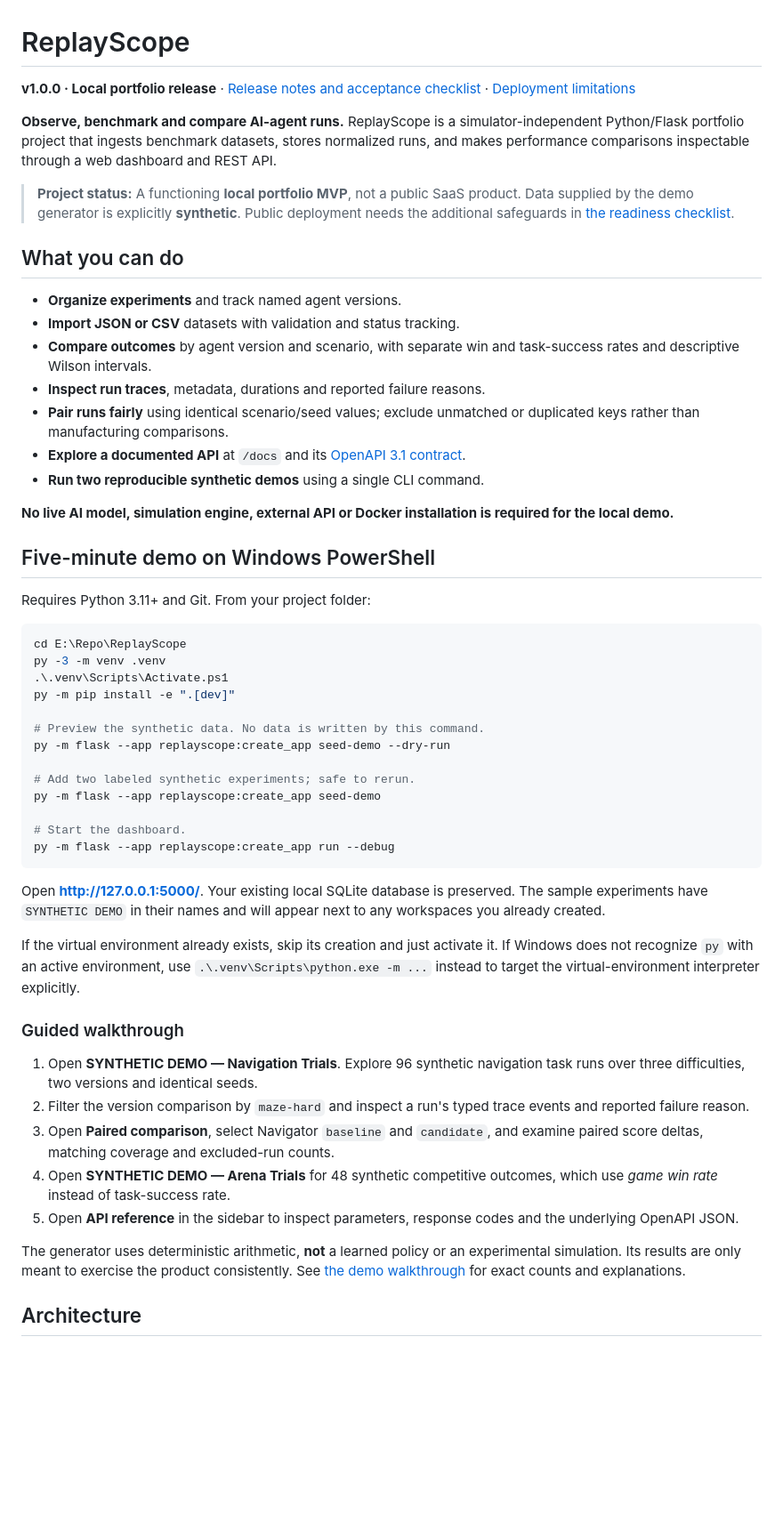
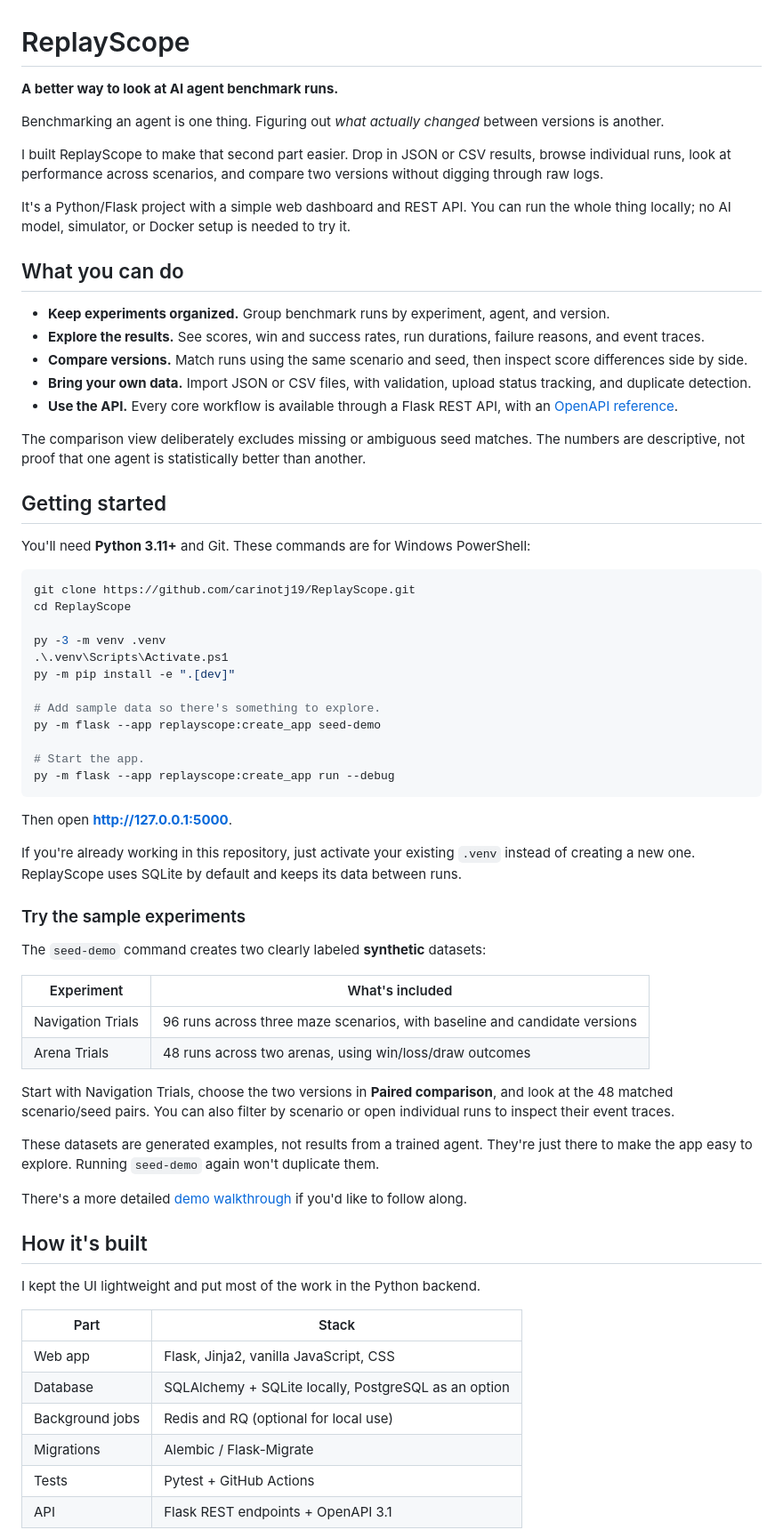
Before and after one commit to carinotj19/ReplayScope, a Markdown page: README.md, the part around one of its changes. Shown at 89% size. Rendered like a GitHub page; blank space fills up the shorter version.

````diff
--- a/README.md
+++ b/README.md
@@ -1,55 +1,71 @@
 # ReplayScope
 
-**v1.0.0 · Local portfolio release** · [Release notes and acceptance checklist](docs/release-v1.md) · [Deployment limitations](docs/deployment-readiness.md)
+**A better way to look at AI agent benchmark runs.**
 
-**Observe, benchmark and compare AI-agent runs.** ReplayScope is a simulator-independent Python/Flask portfolio project that ingests benchmark datasets, stores normalized runs, and makes performance comparisons inspectable through a web dashboard and REST API.
+Benchmarking an agent is one thing. Figuring out *what actually changed* between versions is another.
 
-> **Project status:** A functioning **local portfolio MVP**, not a public SaaS product. Data supplied by the demo generator is explicitly **synthetic**. Public deployment needs the additional safeguards in [the readiness checklist](docs/deployment-readiness.md).
+I built ReplayScope to make that second part easier. Drop in JSON or CSV results, browse individual runs, look at performance across scenarios, and compare two versions without digging through raw logs.
+
+It's a Python/Flask project with a simple web dashboard and REST API. You can run the whole thing locally; no AI model, simulator, or Docker setup is needed to try it.
 
 ## What you can do
 
-- **Organize experiments** and track named agent versions.
-- **Import JSON or CSV** datasets with validation and status tracking.
-- **Compare outcomes** by agent version and scenario, with separate win and task-success rates and descriptive Wilson intervals.
-- **Inspect run traces**, metadata, durations and reported failure reasons.
-- **Pair runs fairly** using identical scenario/seed values; exclude unmatched or duplicated keys rather than manufacturing comparisons.
-- **Explore a documented API** at `/docs` and its [OpenAPI 3.1 contract](src/replayscope/openapi.json).
-- **Run two reproducible synthetic demos** using a single CLI command.
+- **Keep experiments organized.** Group benchmark runs by experiment, agent, and version.
+- **Explore the results.** See scores, win and success rates, run durations, failure reasons, and event traces.
+- **Compare versions.** Match runs using the same scenario and seed, then inspect score differences side by side.
+- **Bring your own data.** Import JSON or CSV files, with validation, upload status tracking, and duplicate detection.
+- **Use the API.** Every core workflow is available through a Flask REST API, with an [OpenAPI reference](src/replayscope/openapi.json).
 
-**No live AI model, simulation engine, external API or Docker installation is required for the local demo.**
+The comparison view deliberately excludes missing or ambiguous seed matches. The numbers are descriptive, not proof that one agent is statistically better than another.
 
-## Five-minute demo on Windows PowerShell
+## Getting started
 
-Requires Python 3.11+ and Git. From your project folder:
+You'll need **Python 3.11+** and Git. These commands are for Windows PowerShell:
 
 ```powershell
-cd E:\Repo\ReplayScope
+git clone https://github.com/carinotj19/ReplayScope.git
+cd ReplayScope
+
 py -3 -m venv .venv
 .\.venv\Scripts\Activate.ps1
 py -m pip install -e ".[dev]"
 
-# Preview the synthetic data. No data is written by this command.
-py -m flask --app replayscope:create_app seed-demo --dry-run
-
-# Add two labeled synthetic experiments; safe to rerun.
+# Add sample data so there's something to explore.
 py -m flask --app replayscope:create_app seed-demo
 
-# Start the dashboard.
+# Start the app.
 py -m flask --app replayscope:create_app run --debug
 ```
 
-Open **http://127.0.0.1:5000/**. Your existing local SQLite database is preserved. The sample experiments have `SYNTHETIC DEMO` in their names and will appear next to any workspaces you already created.
+Then open **http://127.0.0.1:5000**.
 
-If the virtual environment already exists, skip its creation and just activate it. If Windows does not recognize `py` with an active environment, use `.\.venv\Scripts\python.exe -m ...` instead to target the virtual-environment interpreter explicitly.
+If you're already working in this repository, just activate your existing `.venv` instead of creating a new one. ReplayScope uses SQLite by default and keeps its data between runs.
 
-### Guided walkthrough
+### Try the sample experiments
 
-1. Open **SYNTHETIC DEMO — Navigation Trials**. Explore 96 synthetic navigation task runs over three difficulties, two versions and identical seeds.
-2. Filter the version comparison by `maze-hard` and inspect a run's typed trace events and reported failure reason.
-3. Open **Paired comparison**, select Navigator `baseline` and `candidate`, and examine paired score deltas, matching coverage and excluded-run counts.
-4. Open **SYNTHETIC DEMO — Arena Trials** for 48 synthetic competitive outcomes, which use *game win rate* instead of task-success rate.
-5. Open **API reference** in the sidebar to inspect parameters, response codes and the underlying OpenAPI JSON.
+The `seed-demo` command creates two clearly labeled **synthetic** datasets:
 
-The generator uses deterministic arithmetic, **not** a learned policy or an experimental simulation. Its results are only meant to exercise the product consistently. See [the demo walkthrough](docs/portfolio-demo.md) for exact counts and explanations.
+| Experiment | What's included |
+| --- | --- |
+| Navigation Trials | 96 runs across three maze scenarios, with baseline and candidate versions |
+| Arena Trials | 48 runs across two arenas, using win/loss/draw outcomes |
 
-## Architecture
+Start with Navigation Trials, choose the two versions in **Paired comparison**, and look at the 48 matched scenario/seed pairs. You can also filter by scenario or open individual runs to inspect their event traces.
+
+These datasets are generated examples, not results from a trained agent. They're just there to make the app easy to explore. Running `seed-demo` again won't duplicate them.
+
+There's a more detailed [demo walkthrough](docs/portfolio-demo.md) if you'd like to follow along.
+
+## How it's built
+
+I kept the UI lightweight and put most of the work in the Python backend.
+
+| Part | Stack |
+| --- | --- |
+| Web app | Flask, Jinja2, vanilla JavaScript, CSS |
+| Database | SQLAlchemy + SQLite locally, PostgreSQL as an option |
+| Background jobs | Redis and RQ (optional for local use) |
+| Migrations | Alembic / Flask-Migrate |
+| Tests | Pytest + GitHub Actions |
+| API | Flask REST endpoints + OpenAPI 3.1 |
+
````
Also changed, not shown: other parts of README.md (+29 -127 lines).
